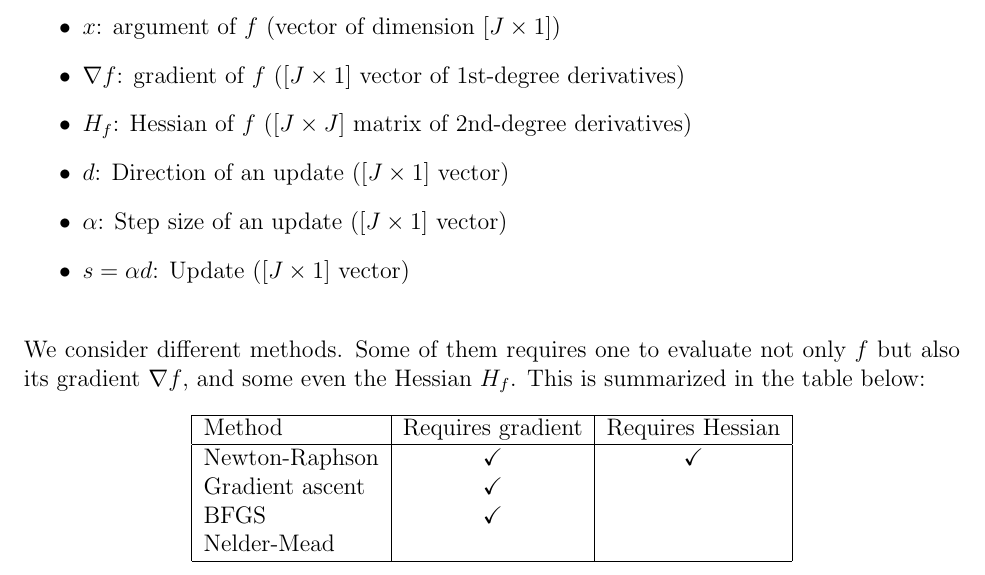
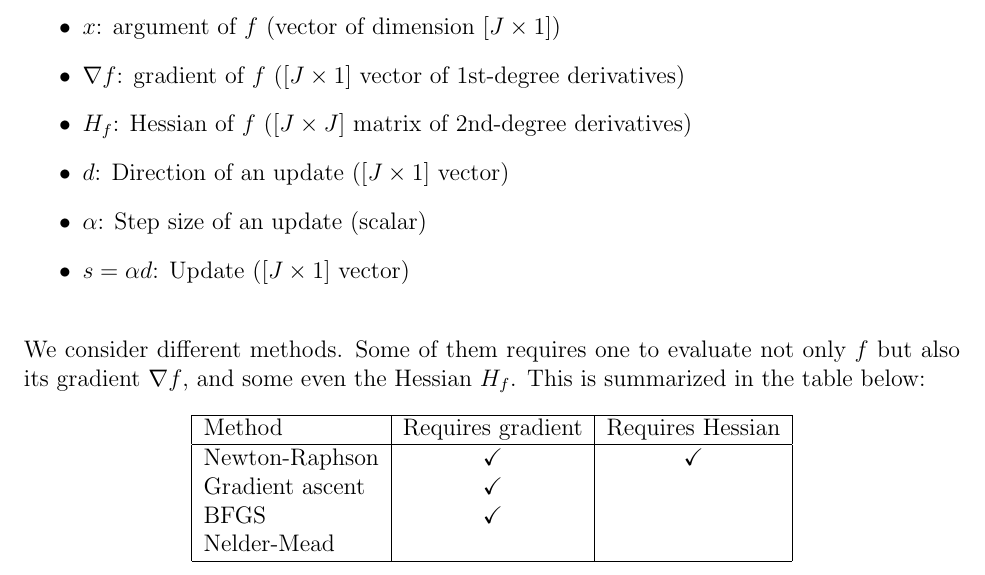
Before and after one commit to stourmlu/Optimization, a LaTeX document (doc/Optimization.tex): part of page 1 of 4, cut so that both start at the same text. Compiled offline with pdfLaTeX.

Commit message:
Small fix

```diff
--- a/doc/Optimization.tex
+++ b/doc/Optimization.tex
@@ -27,7 +27,7 @@ We use the notations:
 	\item $\nabla f$: gradient of $f$ ($[J \times 1]$ vector of 1st-degree derivatives)
 	\item $H_f$: Hessian of $f$ ($[J \times J]$ matrix of 2nd-degree derivatives)
 	\item $d$: Direction of an update ($[J \times 1]$ vector)
-	\item $\alpha$: Step size of an update ($[J \times 1]$ vector)
+	\item $\alpha$: Step size of an update (scalar)
 	\item $s = \alpha d$: Update ($[J \times 1]$ vector)
 \end{itemize}
 \vspace*{15pt}
```
Also changed, not shown: doc/Optimization.pdf.
